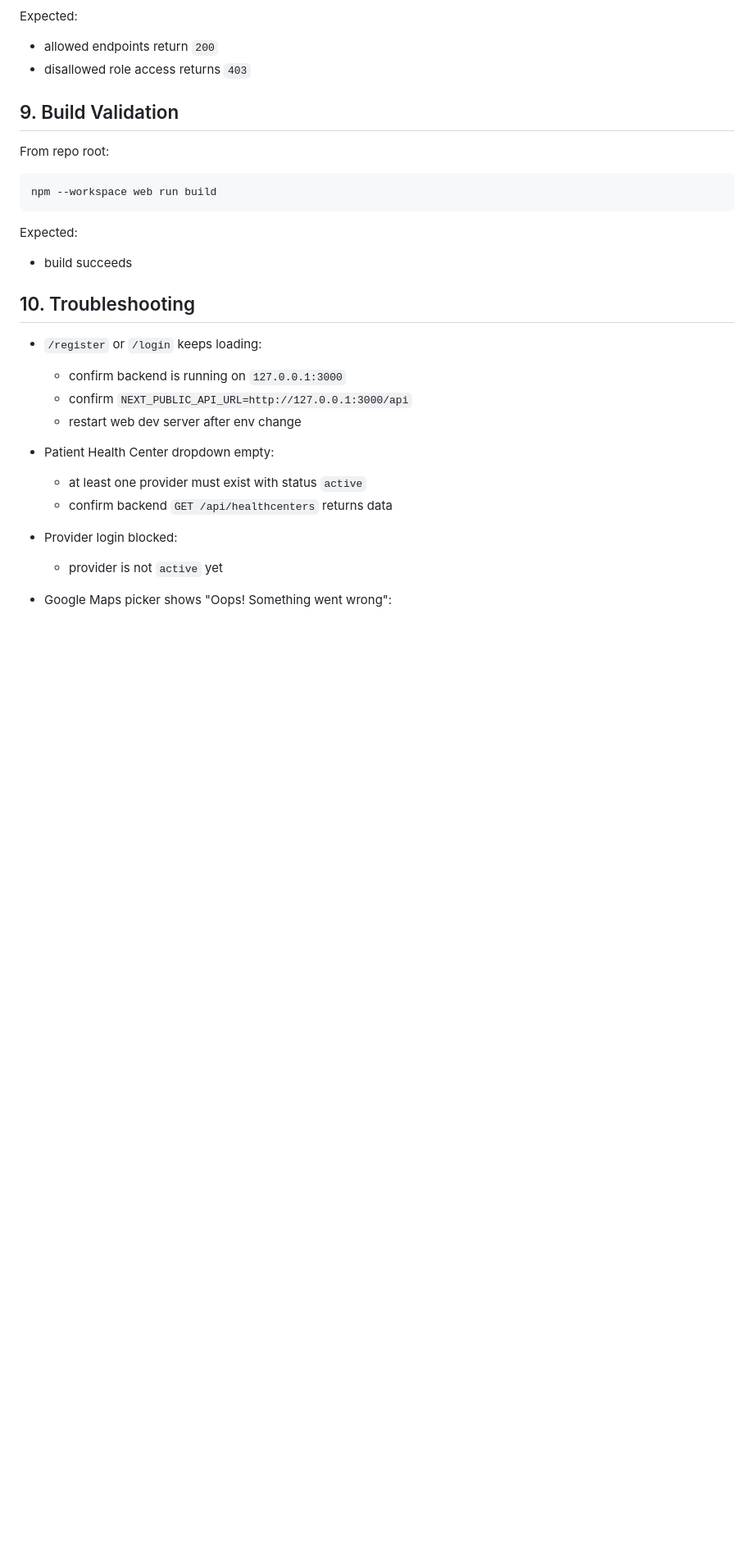
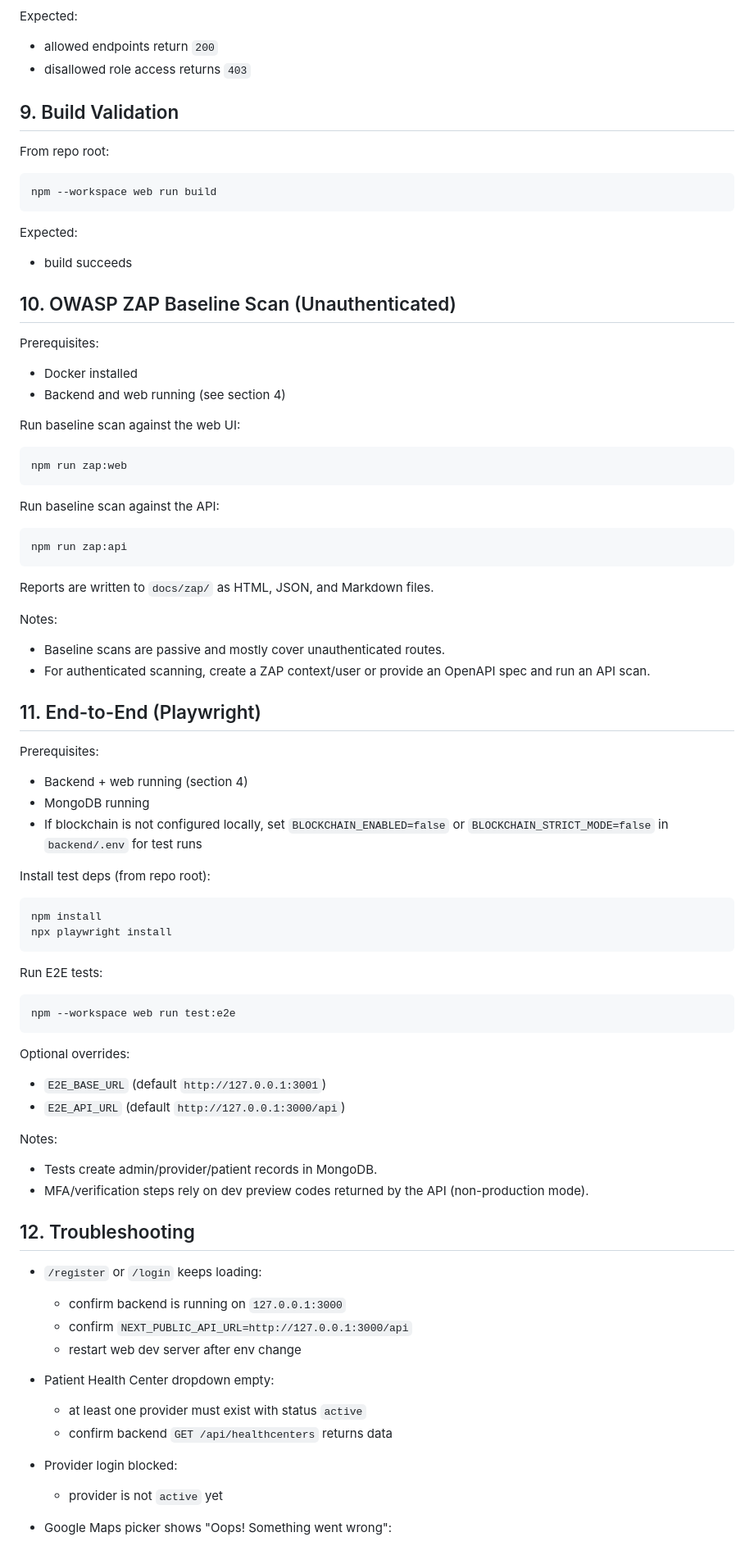
Before and after one commit to Narvaskristian08/biotrack-healthcare, a Markdown page: README-TESTING-WEB.md, the part around the change. Shown at 82% size. Rendered like a GitHub page; blank space fills up the shorter version.

Commit message:
docs: update env/testing guides and add security checklist

````diff
--- a/README-TESTING-WEB.md
+++ b/README-TESTING-WEB.md
@@ -237,7 +237,59 @@ npm --workspace web run build
 Expected:
 - build succeeds
 
-## 10. Troubleshooting
+## 10. OWASP ZAP Baseline Scan (Unauthenticated)
+
+Prerequisites:
+- Docker installed
+- Backend and web running (see section 4)
+
+Run baseline scan against the web UI:
+
+```bash
+npm run zap:web
+```
+
+Run baseline scan against the API:
+
+```bash
+npm run zap:api
+```
+
+Reports are written to `docs/zap/` as HTML, JSON, and Markdown files.
+
+Notes:
+- Baseline scans are passive and mostly cover unauthenticated routes.
+- For authenticated scanning, create a ZAP context/user or provide an OpenAPI spec and run an API scan.
+
+## 11. End-to-End (Playwright)
+
+Prerequisites:
+- Backend + web running (section 4)
+- MongoDB running
+- If blockchain is not configured locally, set `BLOCKCHAIN_ENABLED=false` or `BLOCKCHAIN_STRICT_MODE=false` in `backend/.env` for test runs
+
+Install test deps (from repo root):
+
+```bash
+npm install
+npx playwright install
+```
+
+Run E2E tests:
+
+```bash
+npm --workspace web run test:e2e
+```
+
+Optional overrides:
+- `E2E_BASE_URL` (default `http://127.0.0.1:3001`)
+- `E2E_API_URL` (default `http://127.0.0.1:3000/api`)
+
+Notes:
+- Tests create admin/provider/patient records in MongoDB.
+- MFA/verification steps rely on dev preview codes returned by the API (non-production mode).
+
+## 12. Troubleshooting
 
 - `/register` or `/login` keeps loading:
   - confirm backend is running on `127.0.0.1:3000`
````
Also changed, not shown: README-ENV.md (+3 -1 lines), docs/PEER_SECURITY_CHECKLIST.md (added, +31 -0 lines).
